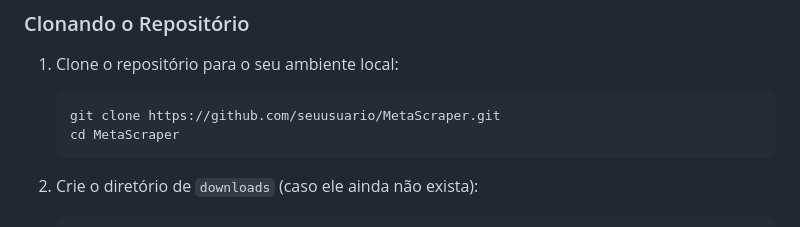
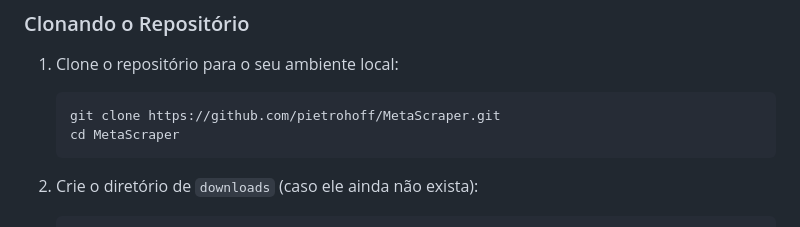
Before and after one commit to pietrohoff/MetaScraper, a Markdown page: README.md, the part around the change. Drawn GitHub-style.

````diff
--- a/README.md
+++ b/README.md
@@ -32,7 +32,7 @@ MetaScraper é uma ferramenta em PHP para baixar imagens e arquivos de um site,
 1. Clone o repositório para o seu ambiente local:
 
    ```bash
-   git clone https://github.com/seuusuario/MetaScraper.git
+   git clone https://github.com/pietrohoff/MetaScraper.git
    cd MetaScraper
    ```
 
````
